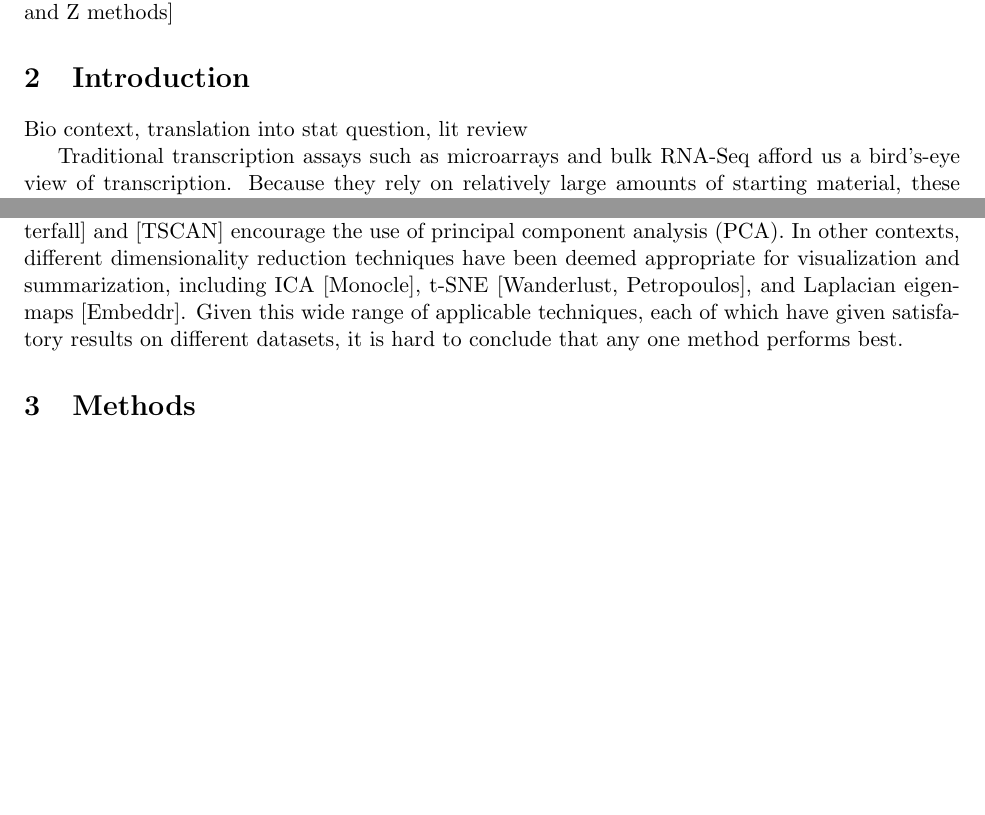
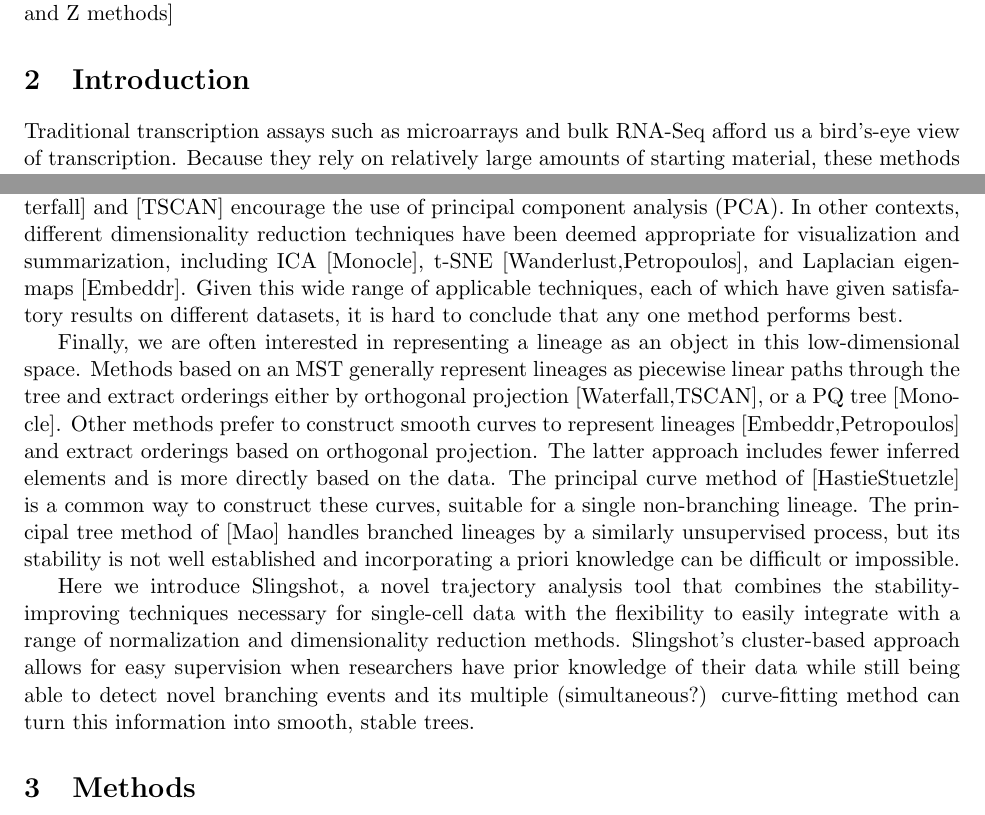
Before and after one commit to kstreet13/slingshot-paper, a LaTeX document (slingshot.tex): two parts of pages 1 and 2 of 4, joined at a grey line, cut so that both start at the same text, the shorter picture padded with empty space. Compiled offline with pdfLaTeX.

```diff
--- a/slingshot.tex
+++ b/slingshot.tex
@@ -66,7 +66,6 @@
 
 %%%%%%%%%%%%%%%%%%%%%%%%%%%%% INTRODUCTION %%%%%%%%%%%%%%%%%%%%%%%%%%%%%
 \section{Introduction}
-Bio context, translation into stat question, lit review
 
 Traditional transcription assays such as microarrays and bulk RNA-Seq afford us a bird's-eye view of transcription. Because they rely on relatively large amounts of starting material, these methods are not ideal for examining heterogeneous populations of cells. Single-cell RNA-Seq can give us a much more detailed picture. Higher resolution means the ability to distinguish closely related populations of cells and characterize their relationships.
 
@@ -80,14 +79,11 @@
 
 One way to increase the stability of the global lineage structure is to cluster cells before ordering them [Waterfall, TSCAN]. Drawing an MST on the set of clusters, rather than individual cells, can greatly reduce the complexity of the inferred lineages and safeguard against spurious effects caused by outliers. This also serves as a simple, unsupervised method for identifying branching events at any cluster with degree $\geq 3$.
 
-Cluster-based MST methods typically require a dimensionality reduction step and both [Waterfall] and [TSCAN] encourage the use of principal component analysis (PCA). In other contexts, different dimensionality reduction techniques have been deemed appropriate for visualization and summarization, including ICA [Monocle], t-SNE [Wanderlust, Petropoulos], and Laplacian eigenmaps [Embeddr]. Given this wide range of applicable techniques, each of which have given satisfatory results on different datasets, it is hard to conclude that any one method performs best.
+Cluster-based MST methods typically require a dimensionality reduction step and both [Waterfall] and [TSCAN] encourage the use of principal component analysis (PCA). In other contexts, different dimensionality reduction techniques have been deemed appropriate for visualization and summarization, including ICA [Monocle], t-SNE [Wanderlust,Petropoulos], and Laplacian eigenmaps [Embeddr]. Given this wide range of applicable techniques, each of which have given satisfatory results on different datasets, it is hard to conclude that any one method performs best.
 
+Finally, we are often interested in representing a lineage as an object in this low-dimensional space. Methods based on an MST generally represent lineages as piecewise linear paths through the tree and extract orderings either by orthogonal projection [Waterfall,TSCAN], or a PQ tree [Monocle]. Other methods prefer to construct smooth curves to represent lineages [Embeddr,Petropoulos] and extract orderings based on orthogonal projection. The latter approach includes fewer inferred elements and is more directly based on the data. The principal curve method of [HastieStuetzle] is a common way to construct these curves, suitable for a single non-branching lineage. The principal tree method of [Mao] handles branched lineages by a similarly unsupervised process, but its stability is not well established and incorporating a priori knowledge can be difficult or impossible.
 
-
-
-
-
-
+Here we introduce Slingshot, a novel trajectory analysis tool that combines the stability-improving techniques necessary for single-cell data with the flexibility to easily integrate with a range of normalization and dimensionality reduction methods. Slingshot's cluster-based approach allows for easy supervision when researchers have prior knowledge of their data while still being able to detect novel branching events and its multiple (simultaneous?) curve-fitting method can turn this information into smooth, stable trees.
 
 %%%%%%%%%%%%%%%%%%%%%%%%%%%%% METHODS %%%%%%%%%%%%%%%%%%%%%%%%%%%%%
 \section{Methods}
```
Also changed, not shown: slingshot-concordance.tex (+1 -1 lines), slingshot.pdf, 4 other files.
